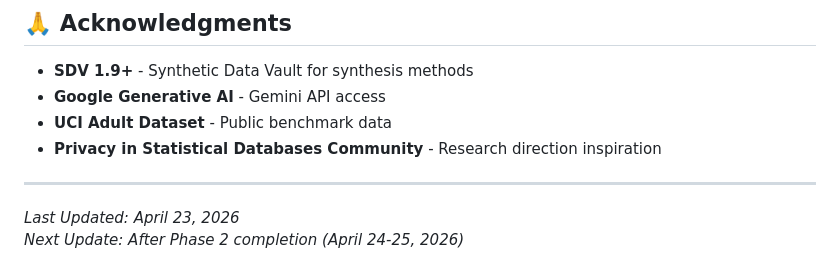
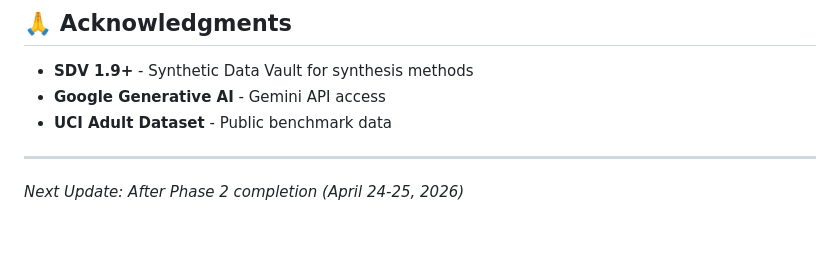
Before and after one commit to SlokomManel/LLM-as-a-Discriminator, a Markdown page: README.md, the part around the change. Drawn GitHub-style; blank space fills up the shorter version.

Commit message:
Remove outdated research direction from README
Removed reference to Privacy in Statistical Databases Community.

```diff
--- a/README.md
+++ b/README.md
@@ -318,9 +318,7 @@ MIT License - See LICENSE file
 - **SDV 1.9+** - Synthetic Data Vault for synthesis methods
 - **Google Generative AI** - Gemini API access
 - **UCI Adult Dataset** - Public benchmark data
-- **Privacy in Statistical Databases Community** - Research direction inspiration
 
 ---
 
-*Last Updated: April 23, 2026*
 *Next Update: After Phase 2 completion (April 24-25, 2026)*
```
